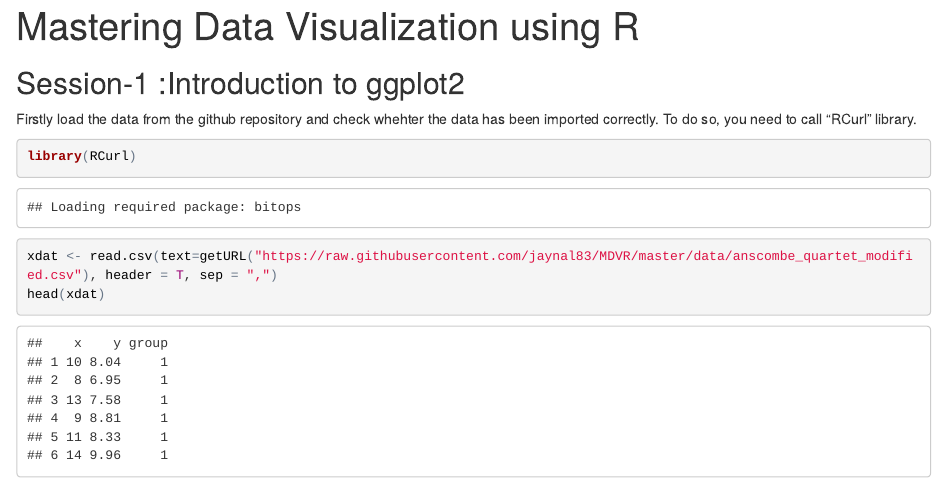
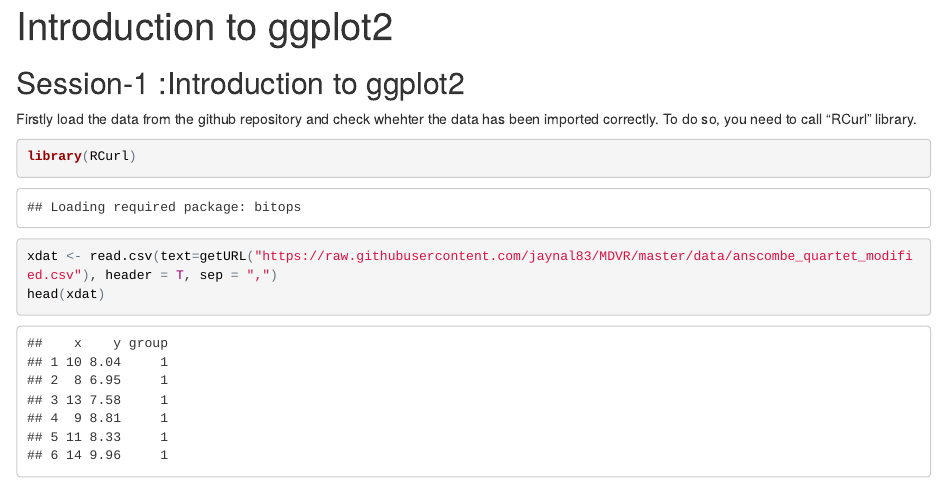
Before and after one commit to jaynal83/MDVR, an R Markdown document (mdvr.Rmd): the page in a window 1100 px wide, from its top. The pictures show the output file mdvr.html that the author committed with the source, opened offline.

Commit message:
Title updated

```diff
--- a/mdvr.Rmd
+++ b/mdvr.Rmd
@@ -1,5 +1,5 @@
 ---
-title: "Mastering Data Visualization using R"
+title: "Introduction to ggplot2"
 ---
 
 ## Session-1 :Introduction to ggplot2
```
Also changed, not shown: mdvr.html.
